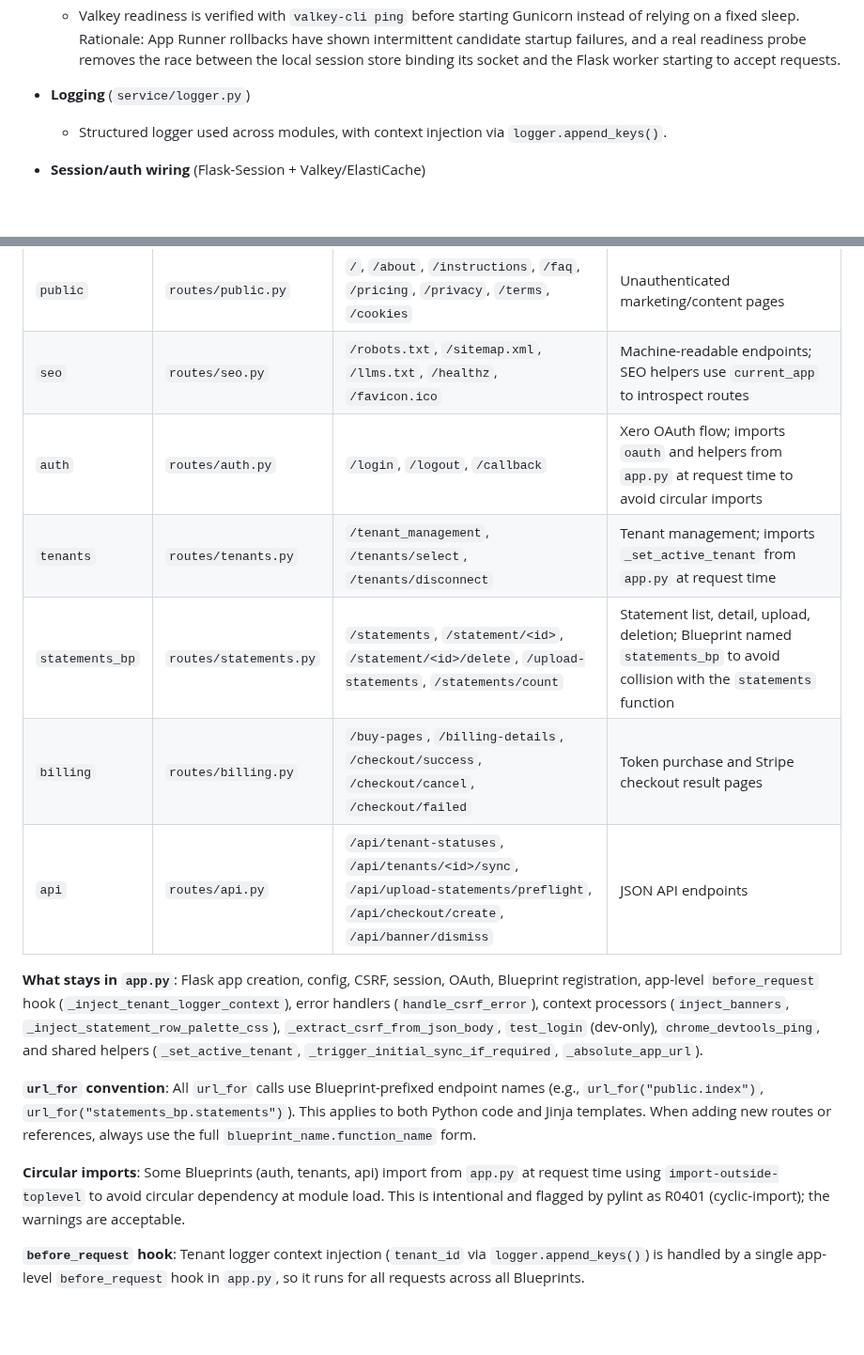
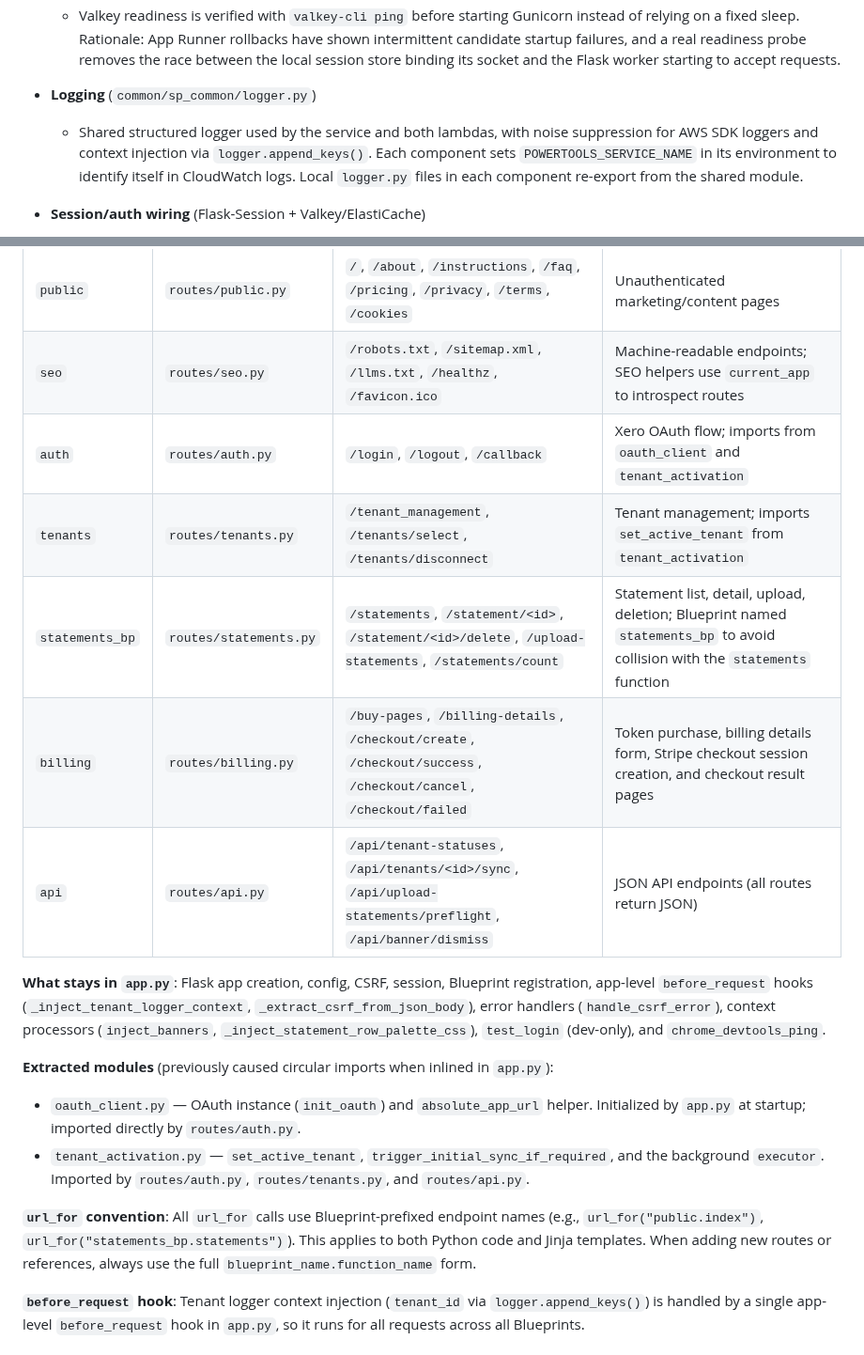
Before and after one commit to olliesaull/statement-processor, a Markdown page: README.md, 2 parts joined by grey strips. Shown at 94% size. GitHub-like rendering; blank space fills up the shorter version.

Commit message:
docs: update README to reflect extracted modules and route changes
Updates blueprint table (checkout_create moved to billing, api is now
JSON-only), documents oauth_client.py and tenant_activation.py as
extracted modules, updates logger docs to reflect common/sp_common,
and removes stale circular import notes.

Co-Authored-By: Claude Opus 4.6 (1M context) <noreply@anthropic.com>

```diff
--- a/README.md
+++ b/README.md
@@ -393,8 +393,8 @@ pip install -e common/
   - Gunicorn now writes both access logs and error logs to stdout (`--access-logfile - --error-logfile -`). Rationale: App Runner deployment failures were previously only visible as generic service rollbacks, so emitting request-path logs gives direct evidence about whether health checks reach Gunicorn and whether Flask ever returns a response.
   - Valkey readiness is verified with `valkey-cli ping` before starting Gunicorn instead of relying on a fixed sleep. Rationale: App Runner rollbacks have shown intermittent candidate startup failures, and a real readiness probe removes the race between the local session store binding its socket and the Flask worker starting to accept requests.
 
-- **Logging** (`service/logger.py`)
-  - Structured logger used across modules, with context injection via `logger.append_keys()`.
+- **Logging** (`common/sp_common/logger.py`)
+  - Shared structured logger used by the service and both lambdas, with noise suppression for AWS SDK loggers and context injection via `logger.append_keys()`.  Each component sets `POWERTOOLS_SERVICE_NAME` in its environment to identify itself in CloudWatch logs.  Local `logger.py` files in each component re-export from the shared module.
 
 - **Session/auth wiring** (Flask-Session + Valkey/ElastiCache)
   - Redis-backed server-side sessions configured in `service/app.py`.
@@ -408,17 +408,19 @@ Route handlers are split into 7 Blueprints, each in its own module:
 |-----------|--------|--------|---------|
 | `public` | `routes/public.py` | `/`, `/about`, `/instructions`, `/faq`, `/pricing`, `/privacy`, `/terms`, `/cookies` | Unauthenticated marketing/content pages |
 | `seo` | `routes/seo.py` | `/robots.txt`, `/sitemap.xml`, `/llms.txt`, `/healthz`, `/favicon.ico` | Machine-readable endpoints; SEO helpers use `current_app` to introspect routes |
-| `auth` | `routes/auth.py` | `/login`, `/logout`, `/callback` | Xero OAuth flow; imports `oauth` and helpers from `app.py` at request time to avoid circular imports |
-| `tenants` | `routes/tenants.py` | `/tenant_management`, `/tenants/select`, `/tenants/disconnect` | Tenant management; imports `_set_active_tenant` from `app.py` at request time |
+| `auth` | `routes/auth.py` | `/login`, `/logout`, `/callback` | Xero OAuth flow; imports from `oauth_client` and `tenant_activation` |
+| `tenants` | `routes/tenants.py` | `/tenant_management`, `/tenants/select`, `/tenants/disconnect` | Tenant management; imports `set_active_tenant` from `tenant_activation` |
 | `statements_bp` | `routes/statements.py` | `/statements`, `/statement/<id>`, `/statement/<id>/delete`, `/upload-statements`, `/statements/count` | Statement list, detail, upload, deletion; Blueprint named `statements_bp` to avoid collision with the `statements` function |
-| `billing` | `routes/billing.py` | `/buy-pages`, `/billing-details`, `/checkout/success`, `/checkout/cancel`, `/checkout/failed` | Token purchase and Stripe checkout result pages |
-| `api` | `routes/api.py` | `/api/tenant-statuses`, `/api/tenants/<id>/sync`, `/api/upload-statements/preflight`, `/api/checkout/create`, `/api/banner/dismiss` | JSON API endpoints |
+| `billing` | `routes/billing.py` | `/buy-pages`, `/billing-details`, `/checkout/create`, `/checkout/success`, `/checkout/cancel`, `/checkout/failed` | Token purchase, billing details form, Stripe checkout session creation, and checkout result pages |
+| `api` | `routes/api.py` | `/api/tenant-statuses`, `/api/tenants/<id>/sync`, `/api/upload-statements/preflight`, `/api/banner/dismiss` | JSON API endpoints (all routes return JSON) |
 
-**What stays in `app.py`**: Flask app creation, config, CSRF, session, OAuth, Blueprint registration, app-level `before_request` hook (`_inject_tenant_logger_context`), error handlers (`handle_csrf_error`), context processors (`inject_banners`, `_inject_statement_row_palette_css`), `_extract_csrf_from_json_body`, `test_login` (dev-only), `chrome_devtools_ping`, and shared helpers (`_set_active_tenant`, `_trigger_initial_sync_if_required`, `_absolute_app_url`).
+**What stays in `app.py`**: Flask app creation, config, CSRF, session, Blueprint registration, app-level `before_request` hooks (`_inject_tenant_logger_context`, `_extract_csrf_from_json_body`), error handlers (`handle_csrf_error`), context processors (`inject_banners`, `_inject_statement_row_palette_css`), `test_login` (dev-only), and `chrome_devtools_ping`.
+
+**Extracted modules** (previously caused circular imports when inlined in `app.py`):
+- `oauth_client.py` — OAuth instance (`init_oauth`) and `absolute_app_url` helper.  Initialized by `app.py` at startup; imported directly by `routes/auth.py`.
+- `tenant_activation.py` — `set_active_tenant`, `trigger_initial_sync_if_required`, and the background `executor`.  Imported by `routes/auth.py`, `routes/tenants.py`, and `routes/api.py`.
 
 **`url_for` convention**: All `url_for` calls use Blueprint-prefixed endpoint names (e.g., `url_for("public.index")`, `url_for("statements_bp.statements")`). This applies to both Python code and Jinja templates. When adding new routes or references, always use the full `blueprint_name.function_name` form.
-
-**Circular imports**: Some Blueprints (auth, tenants, api) import from `app.py` at request time using `import-outside-toplevel` to avoid circular dependency at module load. This is intentional and flagged by pylint as R0401 (cyclic-import); the warnings are acceptable.
 
 **`before_request` hook**: Tenant logger context injection (`tenant_id` via `logger.append_keys()`) is handled by a single app-level `before_request` hook in `app.py`, so it runs for all requests across all Blueprints.
 
```
